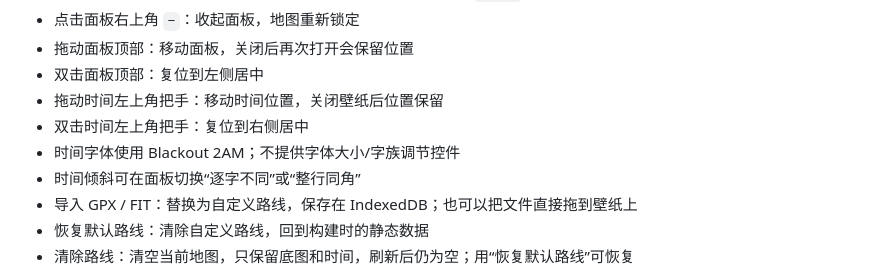
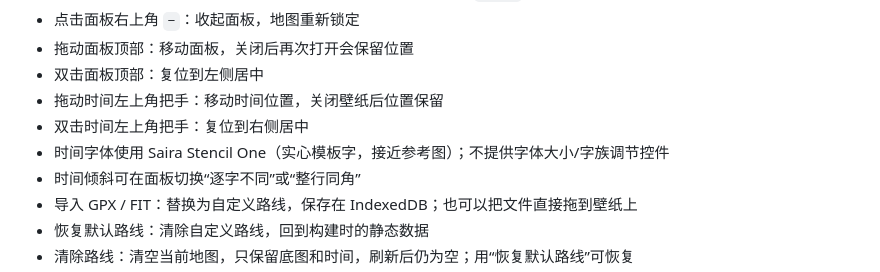
Before and after one commit to L1tton/LittonHeatmap, a Markdown page: WALLPAPER.md, the part around the change. Rendered like a GitHub page.

Commit message:
Match reference blue stencil clock

```diff
--- a/WALLPAPER.md
+++ b/WALLPAPER.md
@@ -58,7 +58,7 @@ dist/wallpaper/wallpaper-data.js
 - 双击面板顶部：复位到左侧居中
 - 拖动时间左上角把手：移动时间位置，关闭壁纸后位置保留
 - 双击时间左上角把手：复位到右侧居中
-- 时间字体使用 Blackout 2AM；不提供字体大小/字族调节控件
+- 时间字体使用 Saira Stencil One（实心模板字，接近参考图）；不提供字体大小/字族调节控件
 - 时间倾斜可在面板切换“逐字不同”或“整行同角”
 - 导入 GPX / FIT：替换为自定义路线，保存在 IndexedDB；也可以把文件直接拖到壁纸上
 - 恢复默认路线：清除自定义路线，回到构建时的静态数据
```
